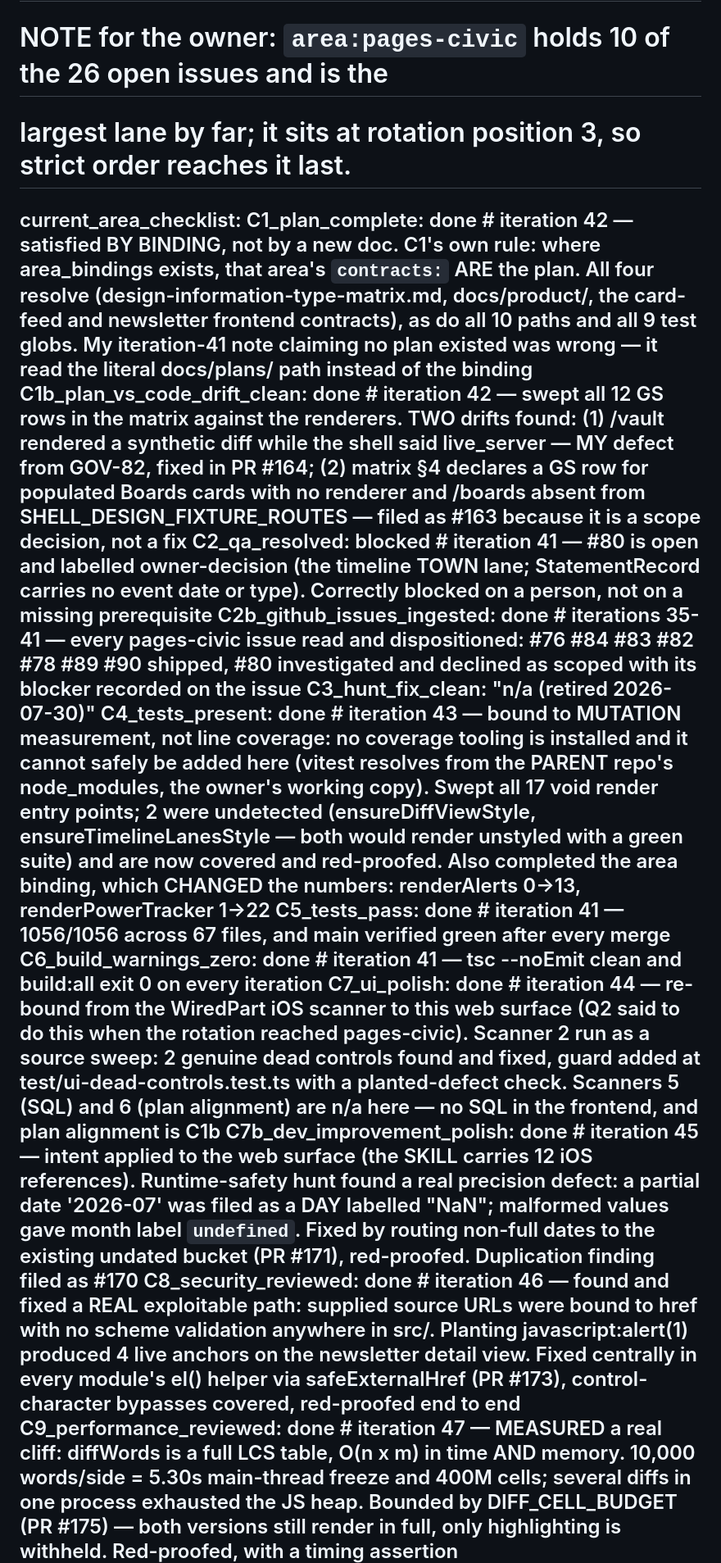
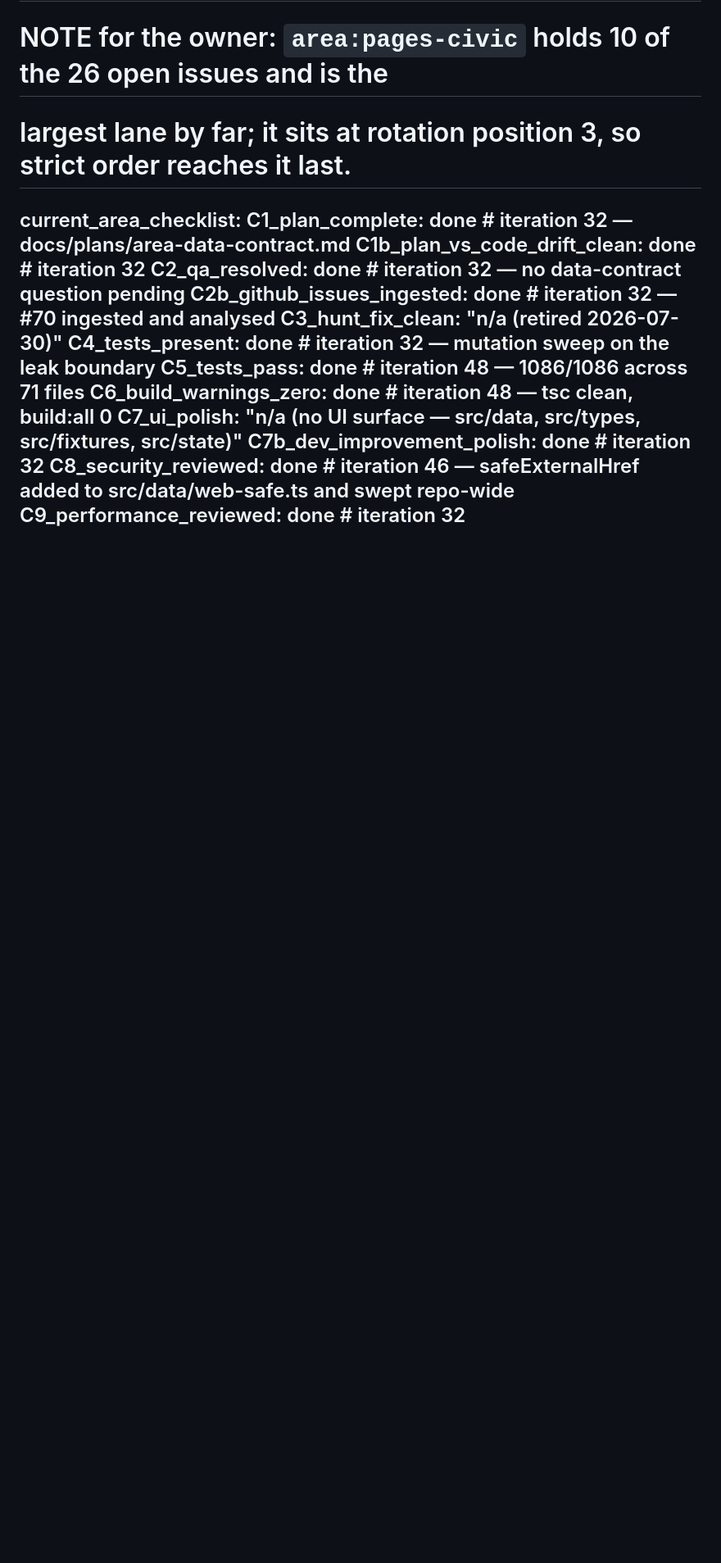
Before and after one commit to xXKillerNoobYT/Government-watchdog-website, a Markdown page: docs/auto-go-heartbeat.md, the part around one of its changes. Shown at 82% size. Rendered like a GitHub page; blank space fills up the shorter version.

```diff
--- a/docs/auto-go-heartbeat.md
+++ b/docs/auto-go-heartbeat.md
@@ -123,16 +149,16 @@ parked_areas:
 # NOTE for the owner: `area:pages-civic` holds 10 of the 26 open issues and is the
 # largest lane by far; it sits at rotation position 3, so strict order reaches it last.
 current_area_checklist:
-  C1_plan_complete: done  # iteration 42 — satisfied BY BINDING, not by a new doc. C1's own rule: where area_bindings exists, that area's `contracts:` ARE the plan. All four resolve (design-information-type-matrix.md, docs/product/, the card-feed and newsletter frontend contracts), as do all 10 paths and all 9 test globs. My iteration-41 note claiming no plan existed was wrong — it read the literal docs/plans/ path instead of the binding
-  C1b_plan_vs_code_drift_clean: done  # iteration 42 — swept all 12 GS rows in the matrix against the renderers. TWO drifts found: (1) /vault rendered a synthetic diff while the shell said live_server — MY defect from GOV-82, fixed in PR #164; (2) matrix §4 declares a GS row for populated Boards cards with no renderer and /boards absent from SHELL_DESIGN_FIXTURE_ROUTES — filed as #163 because it is a scope decision, not a fix
-  C2_qa_resolved: blocked  # iteration 41 — #80 is open and labelled owner-decision (the timeline TOWN lane; StatementRecord carries no event date or type). Correctly blocked on a person, not on a missing prerequisite
-  C2b_github_issues_ingested: done  # iterations 35-41 — every pages-civic issue read and dispositioned: #76 #84 #83 #82 #78 #89 #90 shipped, #80 investigated and declined as scoped with its blocker recorded on the issue
+  C1_plan_complete: done  # iteration 32 — docs/plans/area-data-contract.md
+  C1b_plan_vs_code_drift_clean: done  # iteration 32
+  C2_qa_resolved: done  # iteration 32 — no data-contract question pending
+  C2b_github_issues_ingested: done  # iteration 32 — #70 ingested and analysed
   C3_hunt_fix_clean: "n/a (retired 2026-07-30)"
-  C4_tests_present: done  # iteration 43 — bound to MUTATION measurement, not line coverage: no coverage tooling is installed and it cannot safely be added here (vitest resolves from the PARENT repo's node_modules, the owner's working copy). Swept all 17 void render entry points; 2 were undetected (ensureDiffViewStyle, ensureTimelineLanesStyle — both would render unstyled with a green suite) and are now covered and red-proofed. Also completed the area binding, which CHANGED the numbers: renderAlerts 0->13, renderPowerTracker 1->22
-  C5_tests_pass: done  # iteration 41 — 1056/1056 across 67 files, and main verified green after every merge
-  C6_build_warnings_zero: done  # iteration 41 — tsc --noEmit clean and build:all exit 0 on every iteration
-  C7_ui_polish: done  # iteration 44 — re-bound from the WiredPart iOS scanner to this web surface (Q2 said to do this when the rotation reached pages-civic). Scanner 2 run as a source sweep: 2 genuine dead controls found and fixed, guard added at test/ui-dead-controls.test.ts with a planted-defect check. Scanners 5 (SQL) and 6 (plan alignment) are n/a here — no SQL in the frontend, and plan alignment is C1b
-  C7b_dev_improvement_polish: done  # iteration 45 — intent applied to the web surface (the SKILL carries 12 iOS references). Runtime-safety hunt found a real precision defect: a partial date '2026-07' was filed as a DAY labelled "NaN"; malformed values gave month label `undefined`. Fixed by routing non-full dates to the existing undated bucket (PR #171), red-proofed. Duplication finding filed as #170
-  C8_security_reviewed: done  # iteration 46 — found and fixed a REAL exploitable path: supplied source URLs were bound to href with no scheme validation anywhere in src/. Planting javascript:alert(1) produced 4 live anchors on the newsletter detail view. Fixed centrally in every module's el() helper via safeExternalHref (PR #173), control-character bypasses covered, red-proofed end to end
-  C9_performance_reviewed: done  # iteration 47 — MEASURED a real cliff: diffWords is a full LCS table, O(n x m) in time AND memory. 10,000 words/side = 5.30s main-thread freeze and 400M cells; several diffs in one process exhausted the JS heap. Bounded by DIFF_CELL_BUDGET (PR #175) — both versions still render in full, only highlighting is withheld. Red-proofed, with a timing assertion
+  C4_tests_present: done  # iteration 32 — mutation sweep on the leak boundary
+  C5_tests_pass: done  # iteration 48 — 1086/1086 across 71 files
+  C6_build_warnings_zero: done  # iteration 48 — tsc clean, build:all 0
+  C7_ui_polish: "n/a (no UI surface — src/data, src/types, src/fixtures, src/state)"
+  C7b_dev_improvement_polish: done  # iteration 32
+  C8_security_reviewed: done  # iteration 46 — safeExternalHref added to src/data/web-safe.ts and swept repo-wide
+  C9_performance_reviewed: done  # iteration 32
   C10_cross_platform_parity: "n/a (no second platform)"
```
Also changed, not shown: other parts of docs/auto-go-heartbeat.md (+43 -4 lines).
